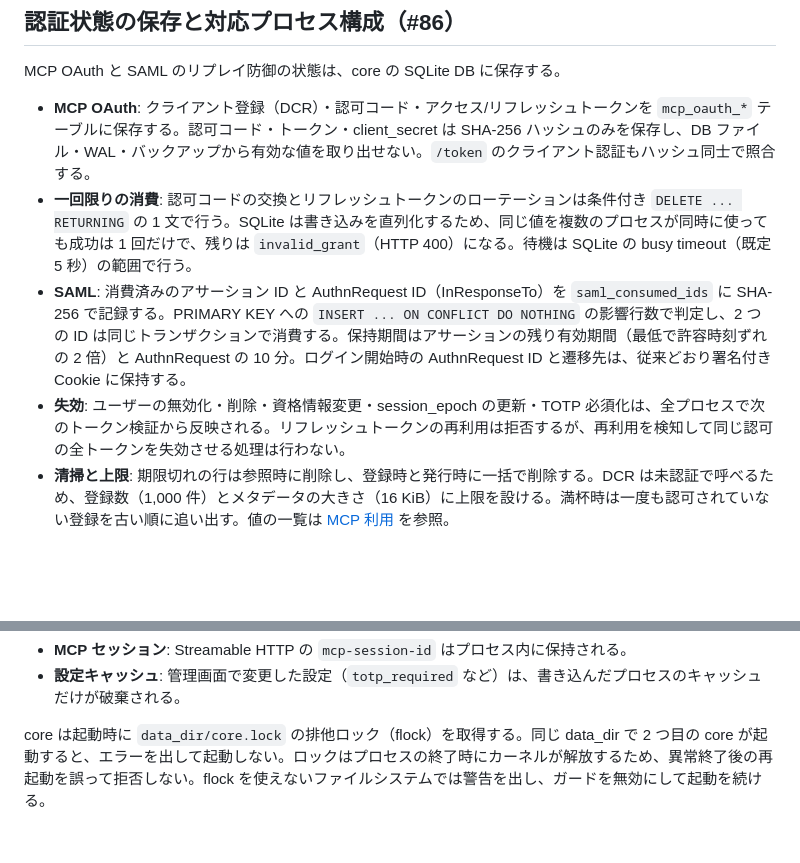
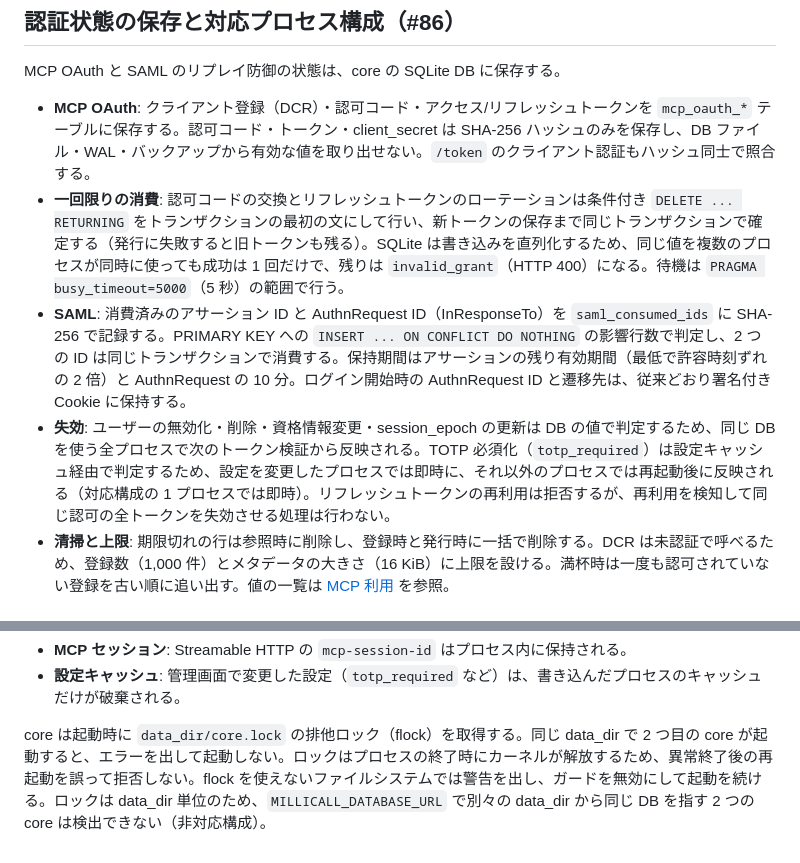
Before and after one commit to mizphses/millicall, a Markdown page: docs/security-model.md, 2 parts joined by grey strips. GitHub-like rendering; blank space fills up the shorter version.

Commit message:
docs: TOTP 必須化の反映範囲と data_dir 単位ロックの制約を明記 (#86)
Co-Authored-By: Claude Opus 5.5 <noreply@anthropic.com>

```diff
--- a/docs/security-model.md
+++ b/docs/security-model.md
@@ -213,9 +213,9 @@ SAML の bearer 条件は [OASIS SAML Profiles](https://docs.oasis-open.org/secu
 MCP OAuth と SAML のリプレイ防御の状態は、core の SQLite DB に保存する。
 
 - **MCP OAuth**: クライアント登録（DCR）・認可コード・アクセス/リフレッシュトークンを `mcp_oauth_*` テーブルに保存する。認可コード・トークン・client_secret は SHA-256 ハッシュのみを保存し、DB ファイル・WAL・バックアップから有効な値を取り出せない。`/token` のクライアント認証もハッシュ同士で照合する。
-- **一回限りの消費**: 認可コードの交換とリフレッシュトークンのローテーションは条件付き `DELETE ... RETURNING` の 1 文で行う。SQLite は書き込みを直列化するため、同じ値を複数のプロセスが同時に使っても成功は 1 回だけで、残りは `invalid_grant`（HTTP 400）になる。待機は SQLite の busy timeout（既定 5 秒）の範囲で行う。
+- **一回限りの消費**: 認可コードの交換とリフレッシュトークンのローテーションは条件付き `DELETE ... RETURNING` をトランザクションの最初の文にして行い、新トークンの保存まで同じトランザクションで確定する（発行に失敗すると旧トークンも残る）。SQLite は書き込みを直列化するため、同じ値を複数のプロセスが同時に使っても成功は 1 回だけで、残りは `invalid_grant`（HTTP 400）になる。待機は `PRAGMA busy_timeout=5000`（5 秒）の範囲で行う。
 - **SAML**: 消費済みのアサーション ID と AuthnRequest ID（InResponseTo）を `saml_consumed_ids` に SHA-256 で記録する。PRIMARY KEY への `INSERT ... ON CONFLICT DO NOTHING` の影響行数で判定し、2 つの ID は同じトランザクションで消費する。保持期間はアサーションの残り有効期間（最低で許容時刻ずれの 2 倍）と AuthnRequest の 10 分。ログイン開始時の AuthnRequest ID と遷移先は、従来どおり署名付き Cookie に保持する。
-- **失効**: ユーザーの無効化・削除・資格情報変更・session_epoch の更新・TOTP 必須化は、全プロセスで次のトークン検証から反映される。リフレッシュトークンの再利用は拒否するが、再利用を検知して同じ認可の全トークンを失効させる処理は行わない。
+- **失効**: ユーザーの無効化・削除・資格情報変更・session_epoch の更新は DB の値で判定するため、同じ DB を使う全プロセスで次のトークン検証から反映される。TOTP 必須化（`totp_required`）は設定キャッシュ経由で判定するため、設定を変更したプロセスでは即時に、それ以外のプロセスでは再起動後に反映される（対応構成の 1 プロセスでは即時）。リフレッシュトークンの再利用は拒否するが、再利用を検知して同じ認可の全トークンを失効させる処理は行わない。
 - **清掃と上限**: 期限切れの行は参照時に削除し、登録時と発行時に一括で削除する。DCR は未認証で呼べるため、登録数（1,000 件）とメタデータの大きさ（16 KiB）に上限を設ける。満杯時は一度も認可されていない登録を古い順に追い出す。値の一覧は [MCP 利用](mcp.md) を参照。
 
 ### 対応構成と非対応構成
@@ -234,4 +234,4 @@ MCP OAuth と SAML のリプレイ防御の状態は、core の SQLite DB に保
 - **MCP セッション**: Streamable HTTP の `mcp-session-id` はプロセス内に保持される。
 - **設定キャッシュ**: 管理画面で変更した設定（`totp_required` など）は、書き込んだプロセスのキャッシュだけが破棄される。
 
-core は起動時に `data_dir/core.lock` の排他ロック（flock）を取得する。同じ data_dir で 2 つ目の core が起動すると、エラーを出して起動しない。ロックはプロセスの終了時にカーネルが解放するため、異常終了後の再起動を誤って拒否しない。flock を使えないファイルシステムでは警告を出し、ガードを無効にして起動を続ける。
+core は起動時に `data_dir/core.lock` の排他ロック（flock）を取得する。同じ data_dir で 2 つ目の core が起動すると、エラーを出して起動しない。ロックはプロセスの終了時にカーネルが解放するため、異常終了後の再起動を誤って拒否しない。flock を使えないファイルシステムでは警告を出し、ガードを無効にして起動を続ける。ロックは data_dir 単位のため、`MILLICALL_DATABASE_URL` で別々の data_dir から同じ DB を指す 2 つの core は検出できない（非対応構成）。
```
Also changed, not shown: docs/ops/deployment.md (+2 -1 lines).
